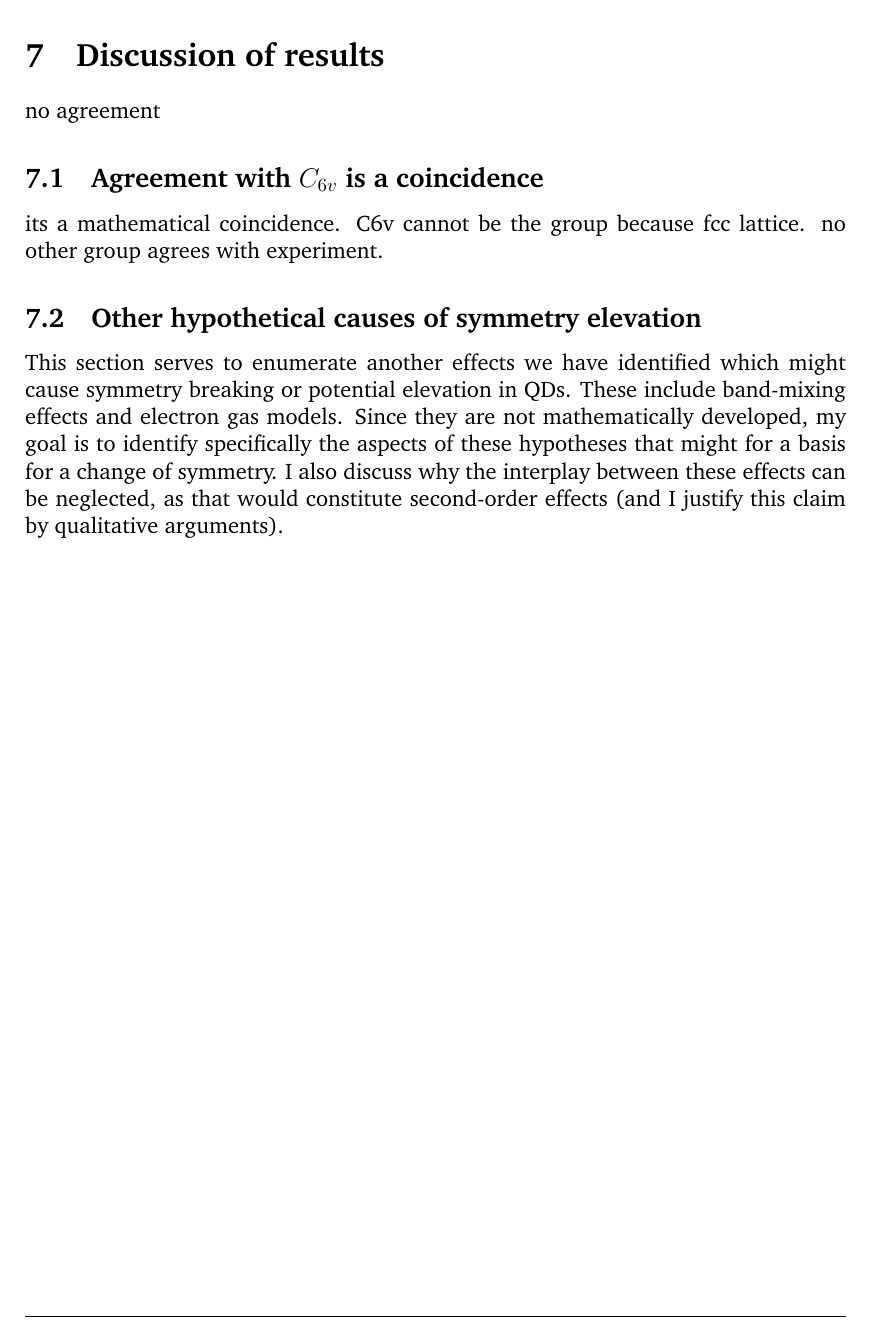
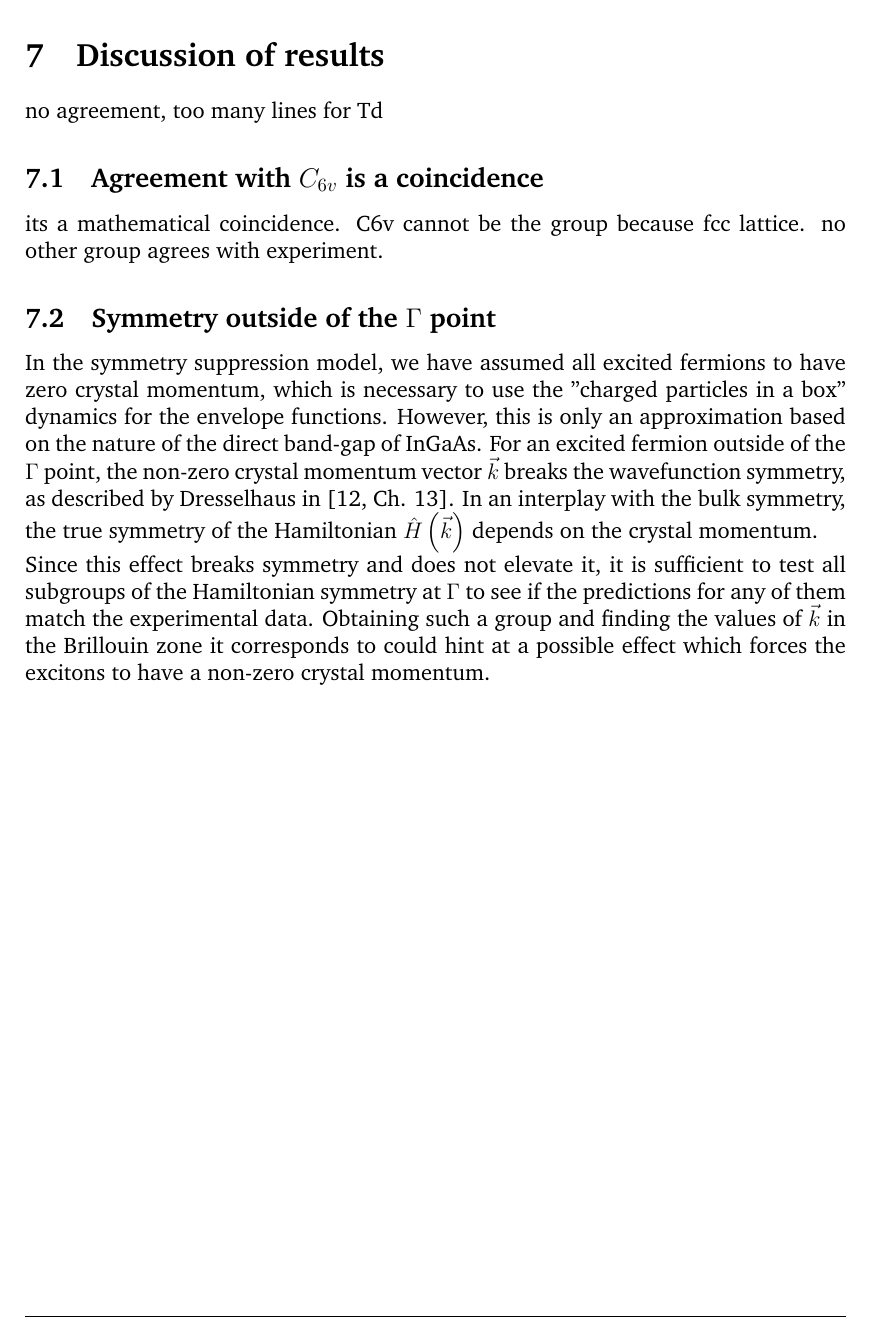
Before and after one commit to michael-horansky/double-groups, a LaTeX document (report/michal/mh2920_MSci_project_report.tex, which reads report/michal/sections/7_discussion_of_results.tex): part of page 22 of 26, cut so that both start at the same text. The pictures show the PDF file report/michal/mh2920_MSci_project_report.pdf that the author committed with the source.

Commit message:
rambling added

```diff
--- a/report/michal/sections/7_discussion_of_results.tex
+++ b/report/michal/sections/7_discussion_of_results.tex
@@ -2,10 +2,15 @@
 
 %\subsection{Symmetry suppression in pyramidal quantum dots}
 %The suppression theory in \ref{sec:suppression} is discussed in the context of the quantum dots grown in the mode described in \ref{sec:growth}. The limiting symmetry of the nanocrystallic structure is shown. The effects of strain and other causes of perturbation are discussed. The $C_{3v}$ probing for the $X_{\bar{1},1}$ transition is discussed and explanations are offered.
-no agreement
+no agreement, too many lines for Td
 
 \subsection{Agreement with $C_{6v}$ is a coincidence}
 its a mathematical coincidence. C6v cannot be the group because fcc lattice. no other group agrees with experiment.
 
-\subsection{Other hypothetical causes of symmetry elevation}
-This section serves to enumerate another effects we have identified which might cause symmetry breaking or potential elevation in QDs. These include band-mixing effects and electron gas models. Since they are not mathematically developed, my goal is to identify specifically the aspects of these hypotheses that might for a basis for a change of symmetry. I also discuss why the interplay between these effects can be neglected, as that would constitute second-order effects (and I justify this claim by qualitative arguments).
+%\subsection{Other hypothetical causes of symmetry elevation}
+%This section serves to enumerate another effects we have identified which might cause symmetry breaking or potential elevation in QDs. These include band-mixing effects and electron gas models. Since they are not mathematically developed, my goal is to identify specifically the aspects of these hypotheses that might for a basis for a change of symmetry. I also discuss why the interplay between these effects can be neglected, as that would constitute second-order effects (and I justify this claim by qualitative arguments).
+
+\subsection{Symmetry outside of the $\Gamma$ point}
+In the symmetry suppression model, we have assumed all excited fermions to have zero crystal momentum, which is necessary to use the "charged particles in a box" dynamics for the envelope functions. However, this is only an approximation based on the nature of the direct band-gap of InGaAs. For an excited fermion outside of the $\Gamma$ point, the non-zero crystal momentum vector $\vec{k}$ breaks the wavefunction symmetry, as described by Dresselhaus in \cite[Ch. 13]{dresselhaus}. In an interplay with the bulk symmetry, the true symmetry of the Hamiltonian $\hat{H}\left(\vec{k}\right)$ depends on the crystal momentum.
+
+Since this effect breaks symmetry and does not elevate it, it is sufficient to test all subgroups of the Hamiltonian symmetry at $\Gamma$ to see if the predictions for any of them match the experimental data. Obtaining such a group and finding the values of $\vec{k}$ in the Brillouin zone it corresponds to could hint at a possible effect which forces the excitons to have a non-zero crystal momentum.
```
Also changed, not shown: report/michal/mh2920_MSci_project_report.pdf, 1 other file.
